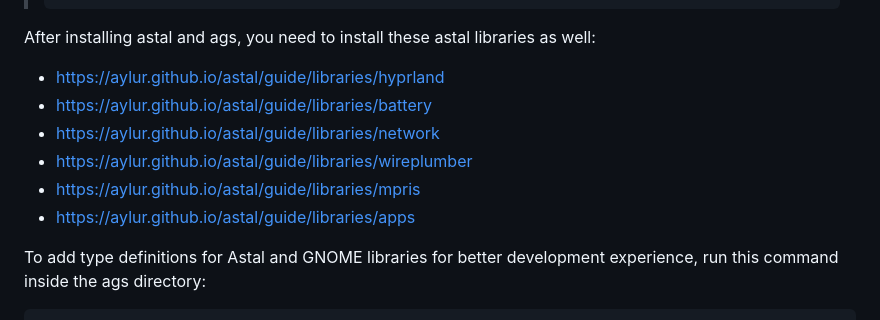
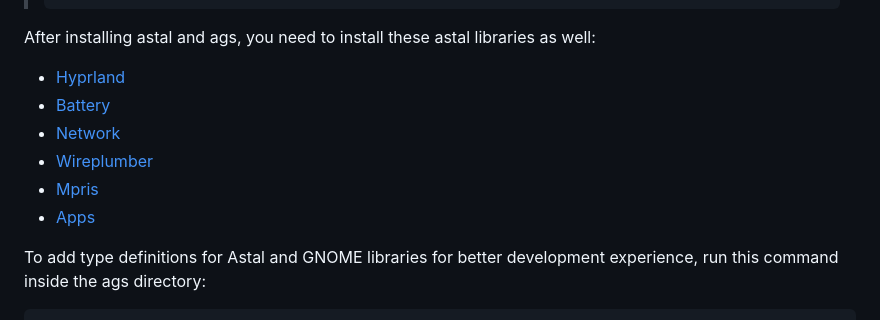
Before and after one commit to taiwbi/hypaurora, a Markdown page: README.md, the part around the change. Drawn GitHub-style.

Commit message:
📚 docs(docs): Format Astal library links in README

```diff
--- a/README.md
+++ b/README.md
@@ -89,12 +89,12 @@ ldconfig -p | grep astal
 
 After installing astal and ags, you need to install these astal libraries as well:
 
-- https://aylur.github.io/astal/guide/libraries/hyprland
-- https://aylur.github.io/astal/guide/libraries/battery
-- https://aylur.github.io/astal/guide/libraries/network
-- https://aylur.github.io/astal/guide/libraries/wireplumber
-- https://aylur.github.io/astal/guide/libraries/mpris
-- https://aylur.github.io/astal/guide/libraries/apps
+- [Hyprland](https://aylur.github.io/astal/guide/libraries/hyprland)
+- [Battery](https://aylur.github.io/astal/guide/libraries/battery)
+- [Network](https://aylur.github.io/astal/guide/libraries/network)
+- [Wireplumber](https://aylur.github.io/astal/guide/libraries/wireplumber)
+- [Mpris](https://aylur.github.io/astal/guide/libraries/mpris)
+- [Apps](https://aylur.github.io/astal/guide/libraries/apps)
 
 To add type definitions for Astal and GNOME libraries for better development experience, run this command inside the ags directory:
 
```
